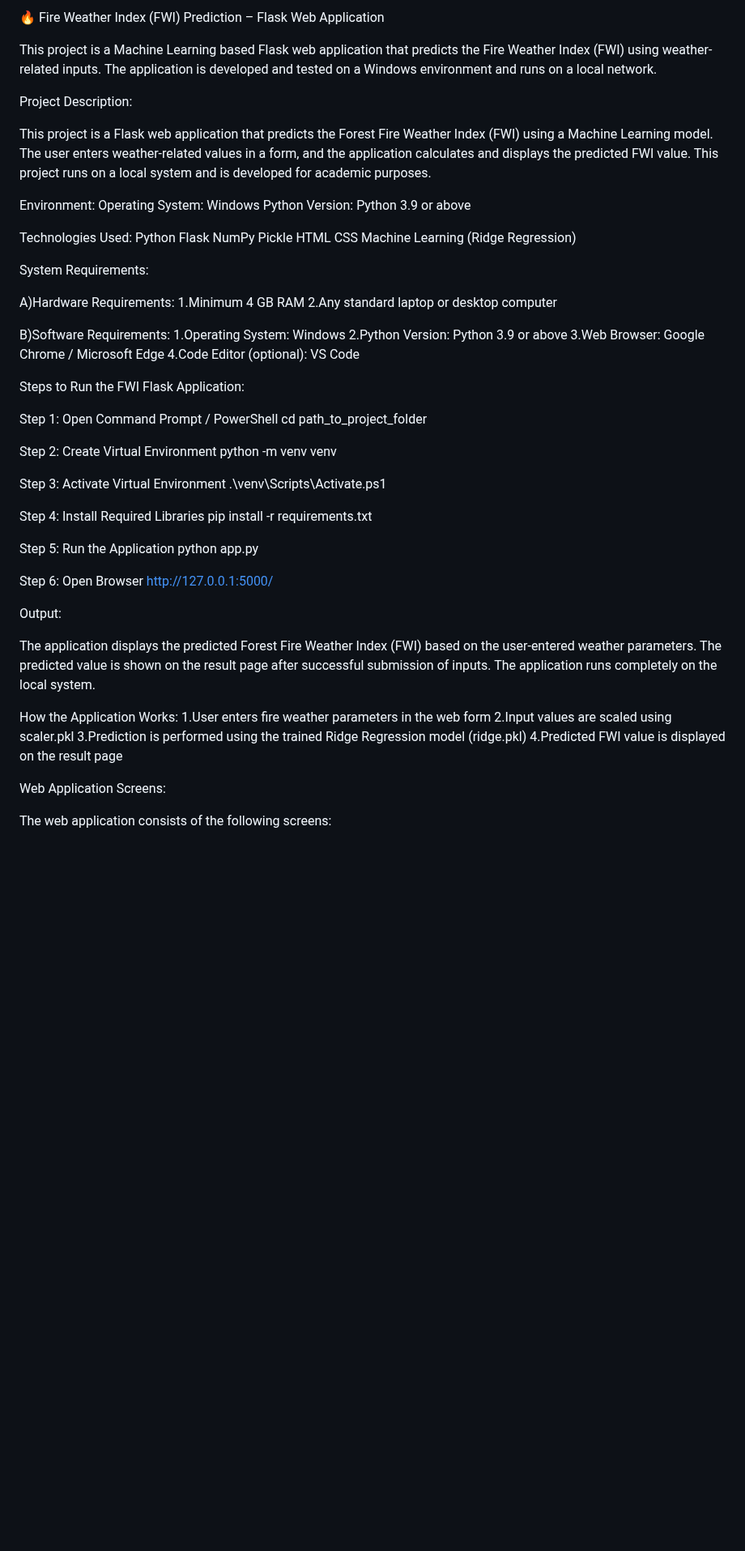
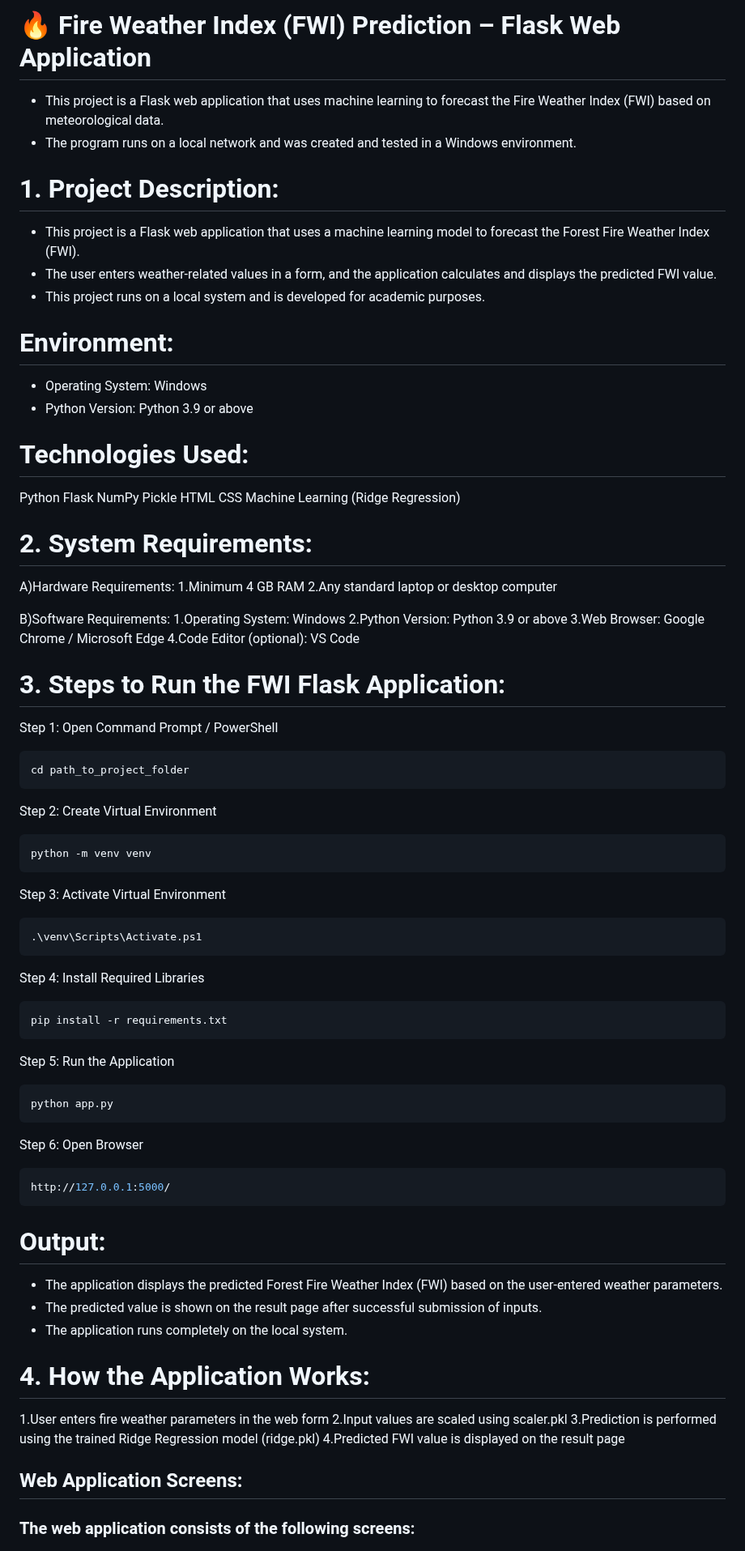
Before and after one commit to Aspire-Infolabs/FWI_Prediction_Batch8, a Markdown page: README.md, the part around one of its changes. Shown at 81% size. GitHub-like rendering; blank space fills up the shorter version.

````diff
--- a/README.md
+++ b/README.md
@@ -1,19 +1,19 @@
-🔥 Fire Weather Index (FWI) Prediction – Flask Web Application
+# 🔥 Fire Weather Index (FWI) Prediction – Flask Web Application
 
-This project is a Machine Learning based Flask web application that predicts the Fire Weather Index (FWI) using weather-related inputs.
-The application is developed and tested on a Windows environment and runs on a local network.
+* This project is a Flask web application that uses machine learning to forecast the Fire Weather Index (FWI) based on meteorological data.
+* The program runs on a local network and was created and tested in a Windows environment.
 
-Project Description:
+# 1. Project Description:
 
-This project is a Flask web application that predicts the Forest Fire Weather Index (FWI) using a Machine Learning model.
-The user enters weather-related values in a form, and the application calculates and displays the predicted FWI value.
-This project runs on a local system and is developed for academic purposes.
+* This project is a Flask web application that uses a machine learning model to forecast the Forest Fire Weather Index (FWI).
+* The user enters weather-related values in a form, and the application calculates and displays the predicted FWI value.
+* This project runs on a local system and is developed for academic purposes.
 
-Environment:
-Operating System: Windows
-Python Version: Python 3.9 or above
+# Environment:
+* Operating System: Windows
+* Python Version: Python 3.9 or above
 
-Technologies Used:
+# Technologies Used:
 Python
 Flask
 NumPy
@@ -22,7 +22,7 @@ HTML
 CSS
 Machine Learning (Ridge Regression)
 
-System Requirements:
+# 2. System Requirements:
 
 A)Hardware Requirements:
 1.Minimum 4 GB RAM
@@ -34,40 +34,52 @@ B)Software Requirements:
 3.Web Browser: Google Chrome / Microsoft Edge
 4.Code Editor (optional): VS Code
 
-Steps to Run the FWI Flask Application:
+# 3. Steps to Run the FWI Flask Application:
 
 Step 1: Open Command Prompt / PowerShell
+```bash
 cd path_to_project_folder
+```
 
 Step 2: Create Virtual Environment
+ ```bash
  python -m venv venv
+```
 
 Step 3: Activate Virtual Environment
+```bash
 .\venv\Scripts\Activate.ps1
+```
 
 Step 4: Install Required Libraries
+```bash
 pip install -r requirements.txt
+```
 
 Step 5: Run the Application
+```bash
 python app.py
+```
 
 Step 6: Open Browser
+```bash
 http://127.0.0.1:5000/
+```
 
-Output:
+# Output:
 
-The application displays the predicted Forest Fire Weather Index (FWI) based on the user-entered weather parameters.
-The predicted value is shown on the result page after successful submission of inputs.
-The application runs completely on the local system.
+* The application displays the predicted Forest Fire Weather Index (FWI) based on the user-entered weather parameters.
+* The predicted value is shown on the result page after successful submission of inputs.
+* The application runs completely on the local system.
 
 
-How the Application Works:
+# 4. How the Application Works:
 1.User enters fire weather parameters in the web form
 2.Input values are scaled using scaler.pkl
 3.Prediction is performed using the trained Ridge Regression model (ridge.pkl)
 4.Predicted FWI value is displayed on the result page
 
-Web Application Screens:
+## Web Application Screens:
 
-The web application consists of the following screens:
+### The web application consists of the following screens:
 
````
Also changed, not shown: other parts of README.md (+37 -38 lines).
